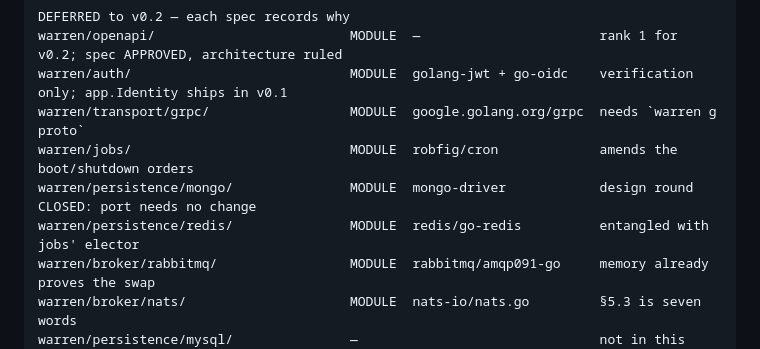
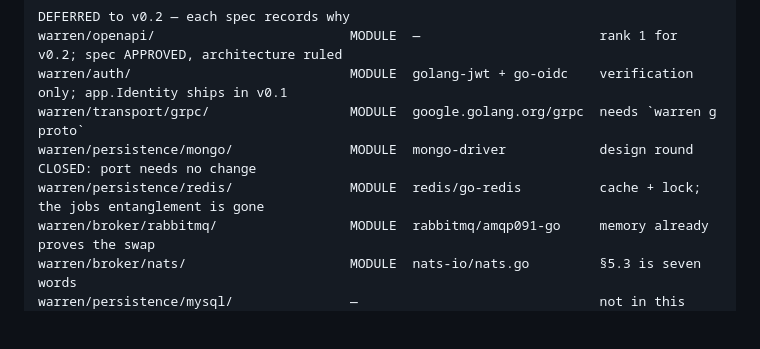
Before and after one commit to MerseniBilel/warren, a Markdown page: warren.md, the part around the change. Drawn GitHub-style; blank space fills up the shorter version.

```diff
--- a/warren.md
+++ b/warren.md
@@ -208,9 +208,8 @@ DEFERRED to v0.2 — each spec records why
 warren/openapi/                         MODULE  —                       rank 1 for v0.2; spec APPROVED, architecture ruled
 warren/auth/                            MODULE  golang-jwt + go-oidc    verification only; app.Identity ships in v0.1
 warren/transport/grpc/                  MODULE  google.golang.org/grpc  needs `warren g proto`
-warren/jobs/                            MODULE  robfig/cron             amends the boot/shutdown orders
 warren/persistence/mongo/               MODULE  mongo-driver            design round CLOSED: port needs no change
-warren/persistence/redis/               MODULE  redis/go-redis          entangled with jobs' elector
+warren/persistence/redis/               MODULE  redis/go-redis          cache + lock; the jobs entanglement is gone
 warren/broker/rabbitmq/                 MODULE  rabbitmq/amqp091-go     memory already proves the swap
 warren/broker/nats/                     MODULE  nats-io/nats.go         §5.3 is seven words
 warren/persistence/mysql/               —                               not in this table by design
```
Also changed, not shown: outbox/SPEC.md (+5 -3 lines).
